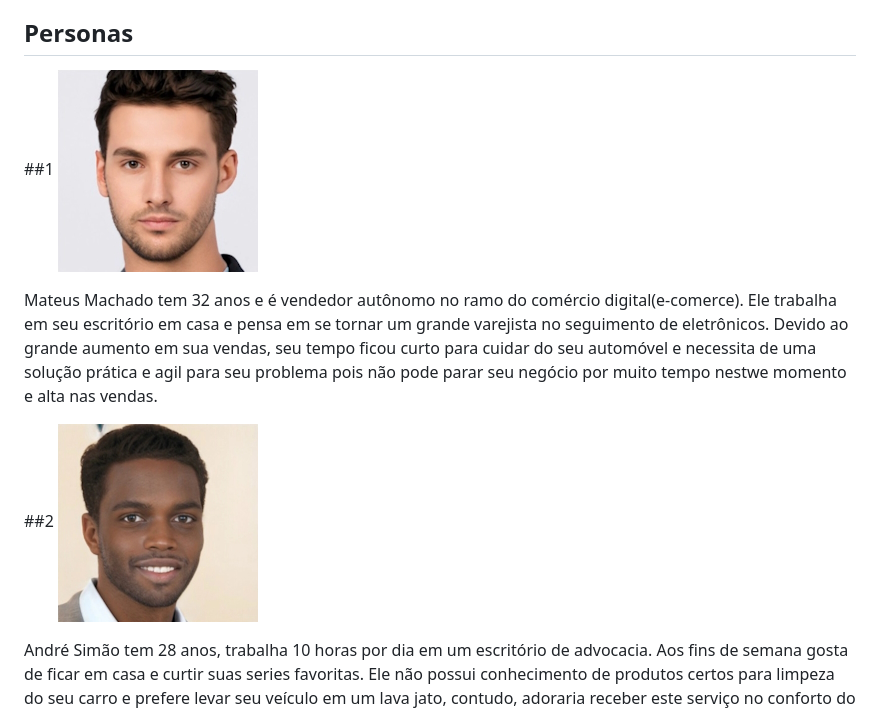
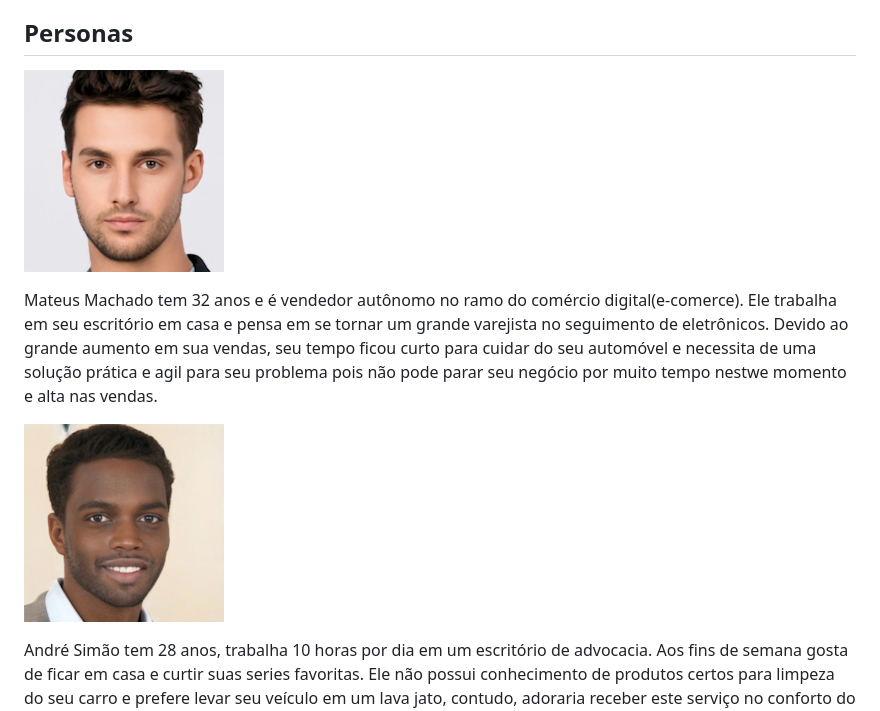
Before and after one commit to ICEI-PUC-Minas-PMV-ADS/pmv-ads-2023-2-e2-proj-int-t10-proj10_grupo04, a Markdown page: docs/02-Especificação do Projeto.md, the part around the change. Rendered like a GitHub page.

```diff
--- a/docs/02-Especificação do Projeto.md
+++ b/docs/02-Especificação do Projeto.md
@@ -7,11 +7,11 @@
 
 ## Personas
 
-##1 ![Personas](img/persona1.jpg)
+![Personas](img/persona1.jpg)
 
 Mateus Machado tem 32 anos e é vendedor autônomo no ramo do comércio digital(e-comerce). Ele trabalha em seu escritório em casa e pensa em se tornar um grande varejista no seguimento de eletrônicos. Devido ao grande aumento em sua vendas, seu tempo ficou curto para cuidar do seu automóvel e necessita de uma solução prática e agil para seu problema pois não pode parar seu negócio por muito tempo nestwe momento e alta nas vendas.
 
-##2 ![Personas](img/persona2.jpg)
+![Personas](img/persona2.jpg)
 
 André Simão tem 28 anos, trabalha 10 horas por dia em um escritório de advocacia. Aos fins de semana gosta de ficar em casa e curtir suas series favoritas. Ele não possui conhecimento de produtos certos para limpeza do seu carro e prefere levar seu veículo em um lava jato, contudo, adoraria receber este serviço no conforto do seu lar para poder aproveitar ao máximo seu fim de semana.
 
```
